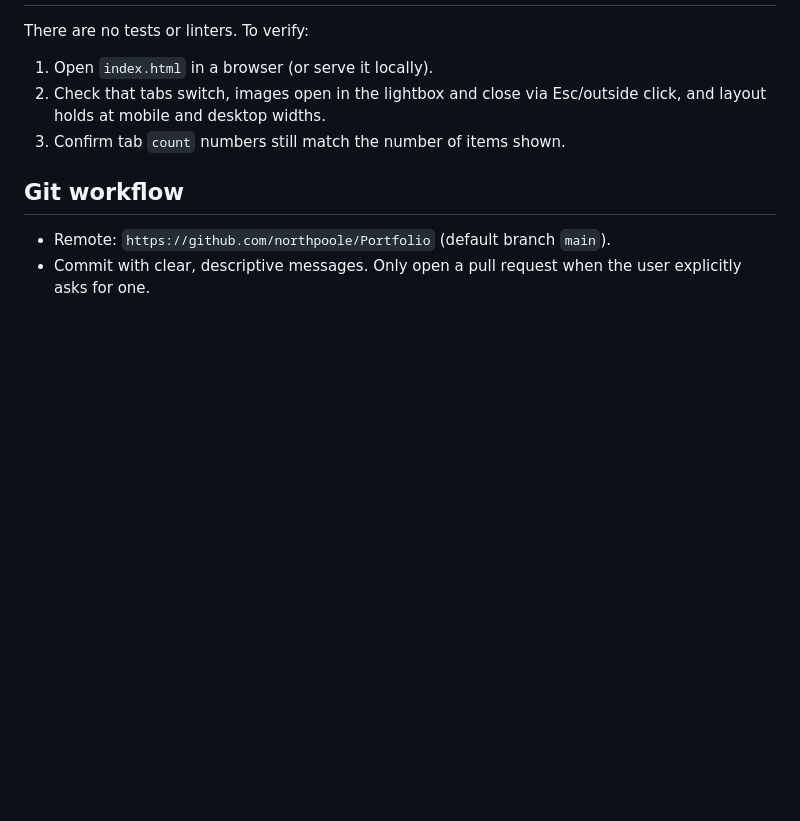
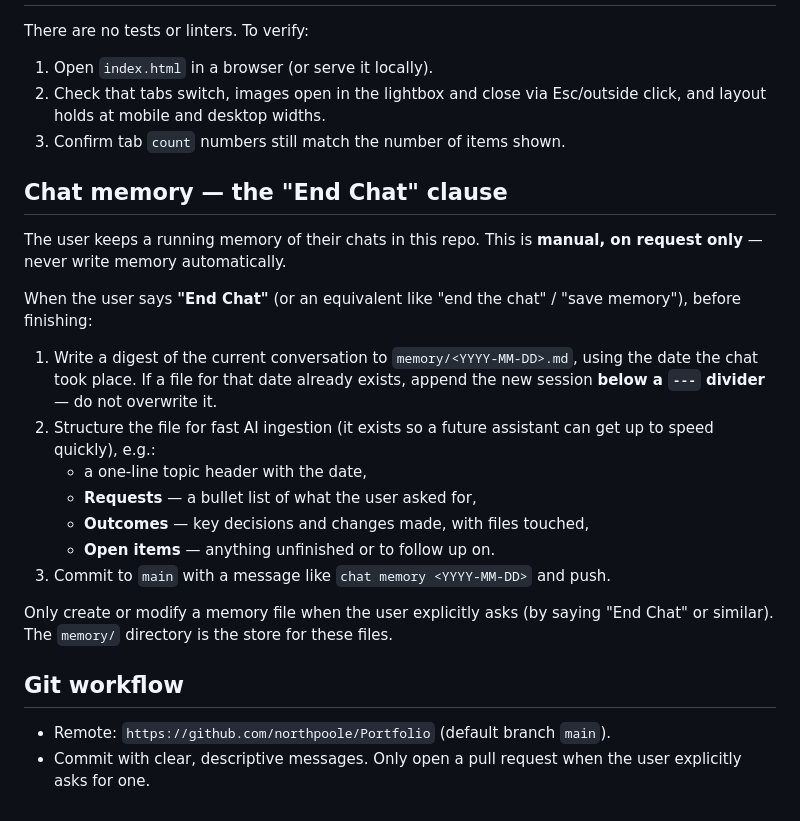
Before and after one commit to northpoole/Portfolio, a Markdown page: CLAUDE.md, the part around the change. Rendered like a GitHub page; blank space fills up the shorter version.

Commit message:
Add End Chat memory clause to CLAUDE.md
Co-Authored-By: Claude Opus 4.8 <noreply@anthropic.com>

```diff
--- a/CLAUDE.md
+++ b/CLAUDE.md
@@ -171,6 +171,28 @@ There are no tests or linters. To verify:
    click, and layout holds at mobile and desktop widths.
 3. Confirm tab `count` numbers still match the number of items shown.
 
+## Chat memory — the "End Chat" clause
+
+The user keeps a running memory of their chats in this repo. This is **manual,
+on request only** — never write memory automatically.
+
+When the user says **"End Chat"** (or an equivalent like "end the chat" / "save
+memory"), before finishing:
+
+1. Write a digest of the current conversation to `memory/<YYYY-MM-DD>.md`, using
+   the date the chat took place. If a file for that date already exists, append
+   the new session **below a `---` divider** — do not overwrite it.
+2. Structure the file for fast AI ingestion (it exists so a future assistant can
+   get up to speed quickly), e.g.:
+   - a one-line topic header with the date,
+   - **Requests** — a bullet list of what the user asked for,
+   - **Outcomes** — key decisions and changes made, with files touched,
+   - **Open items** — anything unfinished or to follow up on.
+3. Commit to `main` with a message like `chat memory <YYYY-MM-DD>` and push.
+
+Only create or modify a memory file when the user explicitly asks (by saying
+"End Chat" or similar). The `memory/` directory is the store for these files.
+
 ## Git workflow
 
 - Remote: `https://github.com/northpoole/Portfolio` (default branch `main`).
```
